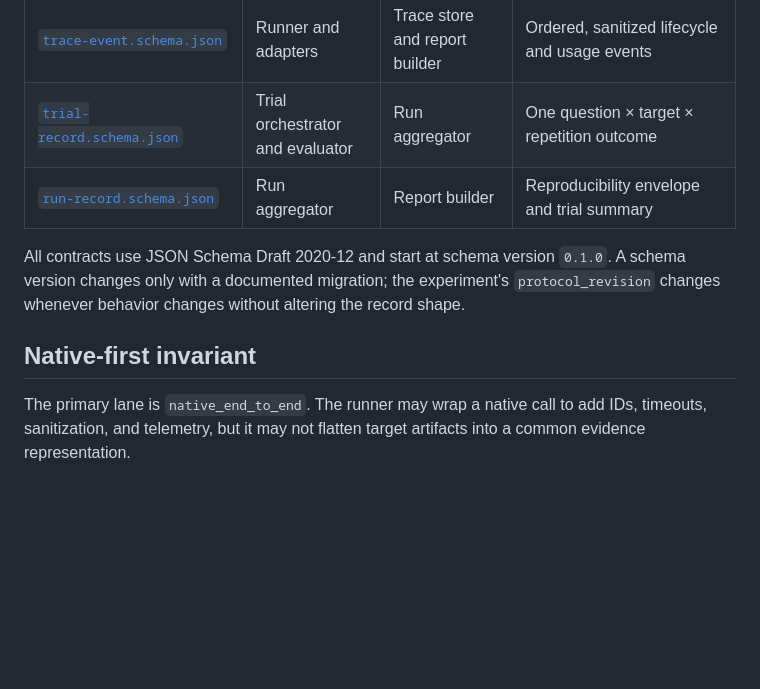
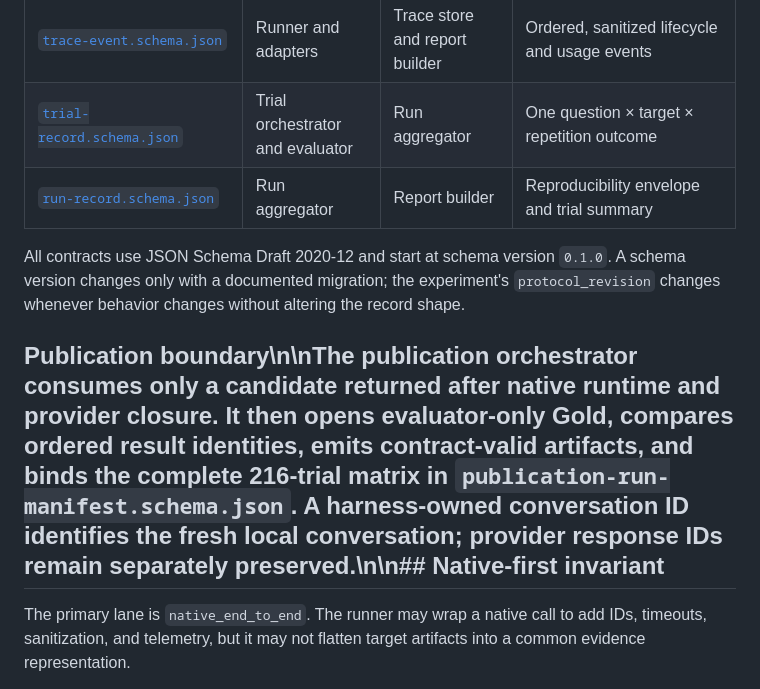
Before and after one commit to Jmmt-mingrui/semantic-layer-benchmark, a Markdown page: runner/contracts/README.md, the part around the change. GitHub-like rendering; blank space fills up the shorter version.

Commit message:
docs: document publication artifact boundary

```diff
--- a/runner/contracts/README.md
+++ b/runner/contracts/README.md
@@ -14,11 +14,11 @@ These versioned contracts separate orchestration, target-visible inputs, native
 | [`gold-result.schema.json`](gold-result.schema.json) | Dataset freeze tool | Evaluator preflight | Dataset-bound reference result identity without persisted result rows |
 | [`trace-event.schema.json`](trace-event.schema.json) | Runner and adapters | Trace store and report builder | Ordered, sanitized lifecycle and usage events |
 | [`trial-record.schema.json`](trial-record.schema.json) | Trial orchestrator and evaluator | Run aggregator | One question × target × repetition outcome |
-| [`run-record.schema.json`](run-record.schema.json) | Run aggregator | Report builder | Reproducibility envelope and trial summary |
+| [`run-record.schema.json`](run-record.schema.json) | Run aggregator | Report builder | Reproducibility envelope and trial summary |\n| [`publication-run-manifest.schema.json`](publication-run-manifest.schema.json) | Publication orchestrator | Representative evaluator | Closed run identity plus dataset, Gold, provider/model, tool-schema, and per-question result bindings |
 
 All contracts use JSON Schema Draft 2020-12 and start at schema version `0.1.0`. A schema version changes only with a documented migration; the experiment's `protocol_revision` changes whenever behavior changes without altering the record shape.
 
-## Native-first invariant
+## Publication boundary\n\nThe publication orchestrator consumes only a candidate returned after native runtime and provider closure. It then opens evaluator-only Gold, compares ordered result identities, emits contract-valid artifacts, and binds the complete 216-trial matrix in `publication-run-manifest.schema.json`. A harness-owned conversation ID identifies the fresh local conversation; provider response IDs remain separately preserved.\n\n## Native-first invariant
 
 The primary lane is `native_end_to_end`. The runner may wrap a native call to add IDs, timeouts, sanitization, and telemetry, but it may not flatten target artifacts into a common evidence representation.
 
```
